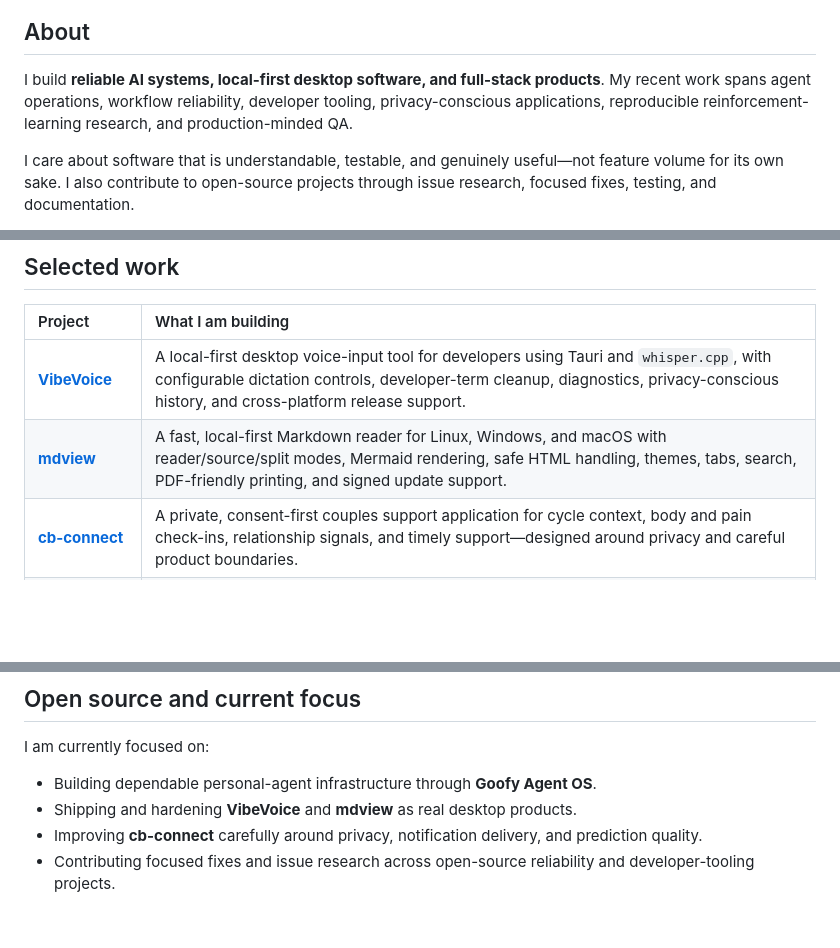
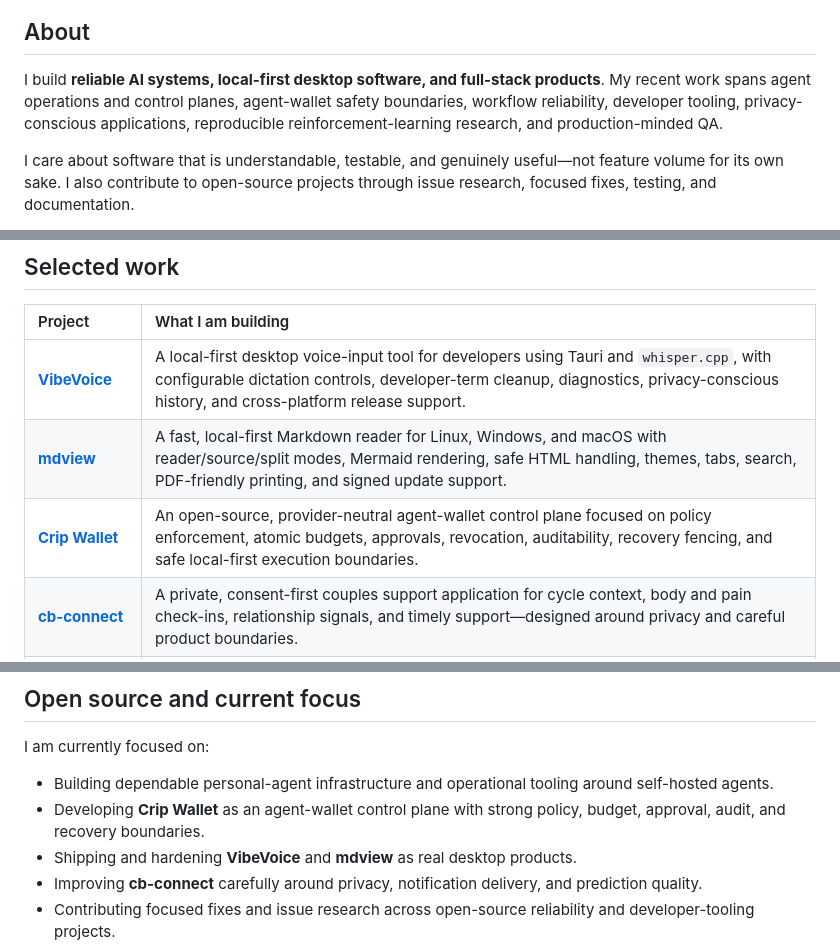
Before and after one commit to Zburgers/Zburgers, a Markdown page: README.md, 3 parts joined by grey strips. Drawn GitHub-style; blank space fills up the shorter version.

Commit message:
docs: refresh profile project highlights

```diff
--- a/README.md
+++ b/README.md
@@ -24,7 +24,7 @@
 
 ## About
 
-I build **reliable AI systems, local-first desktop software, and full-stack products**. My recent work spans agent operations, workflow reliability, developer tooling, privacy-conscious applications, reproducible reinforcement-learning research, and production-minded QA.
+I build **reliable AI systems, local-first desktop software, and full-stack products**. My recent work spans agent operations and control planes, agent-wallet safety boundaries, workflow reliability, developer tooling, privacy-conscious applications, reproducible reinforcement-learning research, and production-minded QA.
 
 I care about software that is understandable, testable, and genuinely useful—not feature volume for its own sake. I also contribute to open-source projects through issue research, focused fixes, testing, and documentation.
 
@@ -56,6 +56,7 @@ I care about software that is understandable, testable, and genuinely useful—n
 |:---|:---|
 | **[VibeVoice](https://github.com/Zburgers/vibevoice)** | A local-first desktop voice-input tool for developers using Tauri and `whisper.cpp`, with configurable dictation controls, developer-term cleanup, diagnostics, privacy-conscious history, and cross-platform release support. |
 | **[mdview](https://github.com/Zburgers/mdview)** | A fast, local-first Markdown reader for Linux, Windows, and macOS with reader/source/split modes, Mermaid rendering, safe HTML handling, themes, tabs, search, PDF-friendly printing, and signed update support. |
+| **[Crip Wallet](https://github.com/Zburgers/crip-wallet)** | An open-source, provider-neutral agent-wallet control plane focused on policy enforcement, atomic budgets, approvals, revocation, auditability, recovery fencing, and safe local-first execution boundaries. |
 | **[cb-connect](https://github.com/Zburgers/cb-connect)** | A private, consent-first couples support application for cycle context, body and pain check-ins, relationship signals, and timely support—designed around privacy and careful product boundaries. |
 | **[SandLabX](https://github.com/Zburgers/SandlabsX)** | A self-hosted network and systems lab platform built around QEMU/KVM, QCOW2 overlays, Apache Guacamole, PostgreSQL, browser consoles, visual topology editing, and deterministic lab definitions. |
 | **[Goofy Agent OS](https://github.com/Zburgers/agent-os)** | A self-hosted control plane for reliable AI-agent and workflow operations with durable state, approvals, idempotency, payment and wallet boundaries, pause/kill controls, and auditability. [Read the reliability case study](https://github.com/Zburgers/agent-os/blob/main/docs/CASE_STUDY_AUTOMATION_RELIABILITY.md). |
@@ -79,7 +80,8 @@ I care about software that is understandable, testable, and genuinely useful—n
 
 I am currently focused on:
 
-- Building dependable personal-agent infrastructure through **Goofy Agent OS**.
+- Building dependable personal-agent infrastructure and operational tooling around self-hosted agents.
+- Developing **Crip Wallet** as an agent-wallet control plane with strong policy, budget, approval, audit, and recovery boundaries.
 - Shipping and hardening **VibeVoice** and **mdview** as real desktop products.
 - Improving **cb-connect** carefully around privacy, notification delivery, and prediction quality.
 - Contributing focused fixes and issue research across open-source reliability and developer-tooling projects.
```
